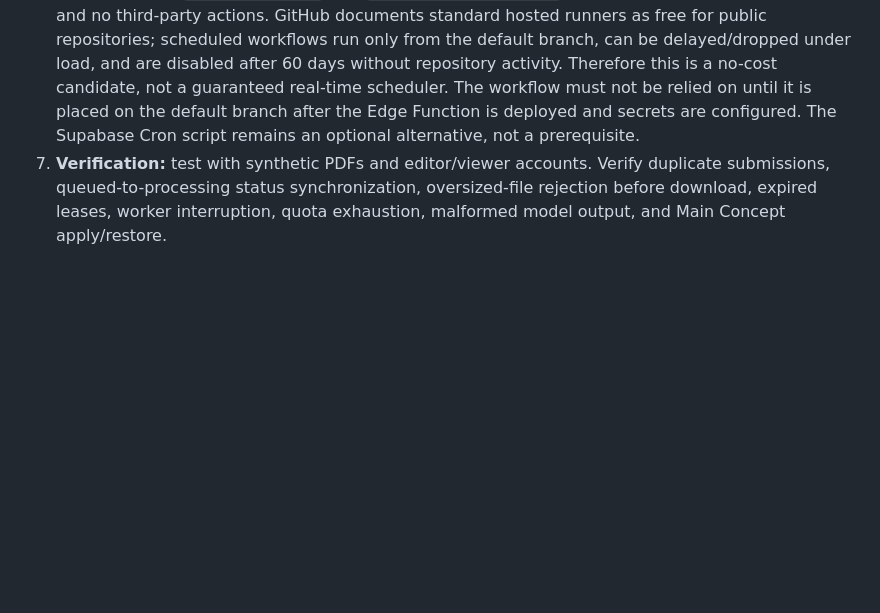
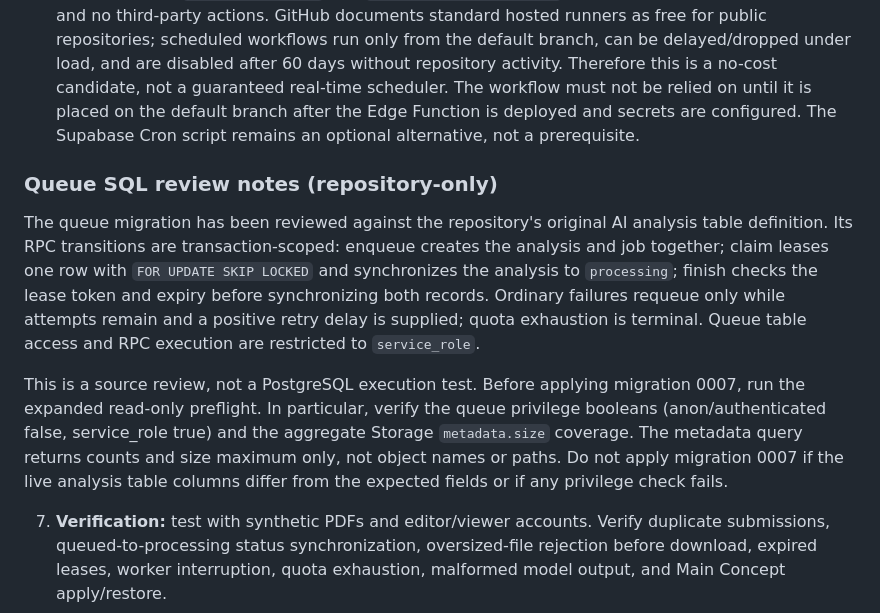
Before and after one commit to hunghoang8711/engineering-knowledge-h871, a Markdown page: docs/async-analysis-job-contract.md, the part around the change. Drawn GitHub-style; blank space fills up the shorter version.

Commit message:
Document queue SQL review and preflight gates

```diff
--- a/docs/async-analysis-job-contract.md
+++ b/docs/async-analysis-job-contract.md
@@ -63,6 +63,12 @@ Budget alerts are not hard spending caps. A runtime that merely has a Free Tier
 4. **Worker — repository draft implemented:** `supabase/functions/process-analysis-queue/index.ts` claims at most one job per invocation, validates the project/document relationship, checks the private Storage object metadata and rejects PDFs above 5 MiB before downloading, downloads the bounded file, calls only the configured Gemini model, validates the JSON result, and finalizes through the lease-token RPC. It uses an 85-second Gemini timeout, a 180-second lease, bounded retries, terminal quota handling, and no paid fallback. The endpoint uses `H871_QUEUE_WORKER_SECRET` with `verify_jwt = false`; the shared secret must be high entropy and server-side only. `supabase/operations/schedule-analysis-worker.sql` is an opt-in `pg_cron` + `pg_net` + Vault schedule draft (every two minutes), not yet executed.
 5. **Frontend — repository draft implemented:** `frontend/navigation.js` now enqueues through `enqueue-analysis`, shows the accepted job ID, polls the analysis history, and can recover by reopening the project.
 6. **Worker scheduler — repository draft implemented:** `.github/workflows/h871-ai-analysis-queue.yml` invokes one worker run every five minutes (plus manual dispatch), using only GitHub Actions secrets `H871_SUPABASE_URL` and `H871_QUEUE_WORKER_SECRET`. It uses a standard hosted runner and no third-party actions. GitHub documents standard hosted runners as free for public repositories; scheduled workflows run only from the default branch, can be delayed/dropped under load, and are disabled after 60 days without repository activity. Therefore this is a no-cost candidate, not a guaranteed real-time scheduler. The workflow must not be relied on until it is placed on the default branch after the Edge Function is deployed and secrets are configured. The Supabase Cron script remains an optional alternative, not a prerequisite.
+### Queue SQL review notes (repository-only)
+
+The queue migration has been reviewed against the repository's original AI analysis table definition. Its RPC transitions are transaction-scoped: enqueue creates the analysis and job together; claim leases one row with `FOR UPDATE SKIP LOCKED` and synchronizes the analysis to `processing`; finish checks the lease token and expiry before synchronizing both records. Ordinary failures requeue only while attempts remain and a positive retry delay is supplied; quota exhaustion is terminal. Queue table access and RPC execution are restricted to `service_role`.
+
+This is a source review, not a PostgreSQL execution test. Before applying migration 0007, run the expanded read-only preflight. In particular, verify the queue privilege booleans (anon/authenticated false, service_role true) and the aggregate Storage `metadata.size` coverage. The metadata query returns counts and size maximum only, not object names or paths. Do not apply migration 0007 if the live analysis table columns differ from the expected fields or if any privilege check fails.
+
 7. **Verification:** test with synthetic PDFs and editor/viewer accounts. Verify duplicate submissions, queued-to-processing status synchronization, oversized-file rejection before download, expired leases, worker interruption, quota exhaustion, malformed model output, and Main Concept apply/restore.
 
 ## Current constraints and non-goals
```
